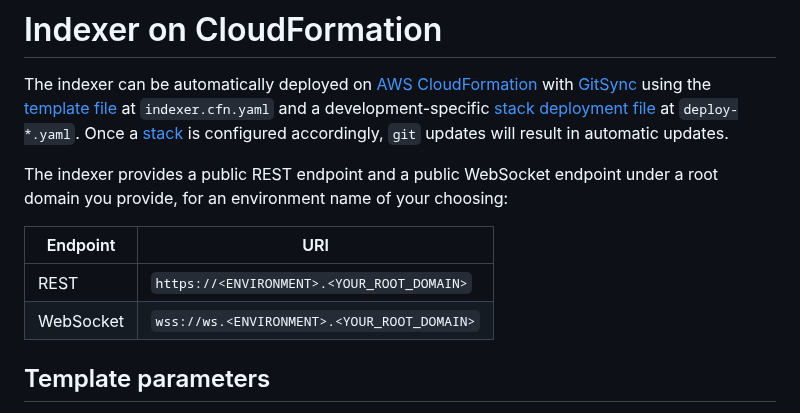
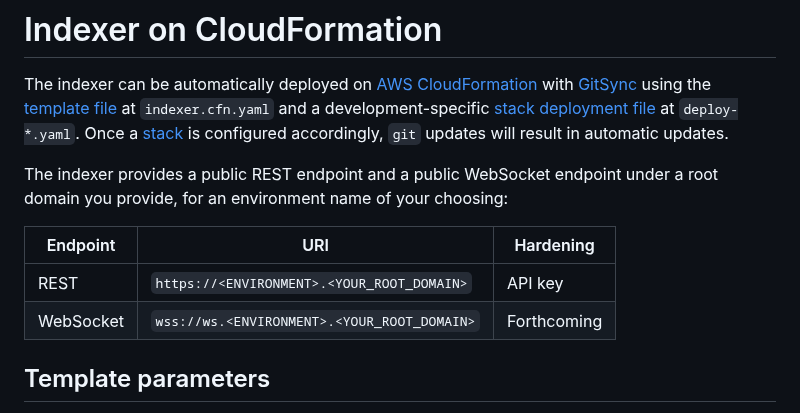
Before and after one commit to econia-labs/emojicoin-dot-fun, a Markdown page: src/cloud-formation/README.md, the part around the change. GitHub-like rendering.

Commit message:
Update README for hardening

```diff
--- a/src/cloud-formation/README.md
+++ b/src/cloud-formation/README.md
@@ -15,10 +15,10 @@ accordingly, `git` updates will result in automatic updates.
 The indexer provides a public REST endpoint and a public WebSocket endpoint
 under a root domain you provide, for an environment name of your choosing:
 
-| Endpoint  | URI                                         |
-| --------- | ------------------------------------------- |
-| REST      | `https://<ENVIRONMENT>.<YOUR_ROOT_DOMAIN>`  |
-| WebSocket | `wss://ws.<ENVIRONMENT>.<YOUR_ROOT_DOMAIN>` |
+| Endpoint  | URI                                         | Hardening   |
+| --------- | ------------------------------------------- | ----------- |
+| REST      | `https://<ENVIRONMENT>.<YOUR_ROOT_DOMAIN>`  | API key     |
+| WebSocket | `wss://ws.<ENVIRONMENT>.<YOUR_ROOT_DOMAIN>` | Forthcoming |
 
 ## Template parameters
 
```
